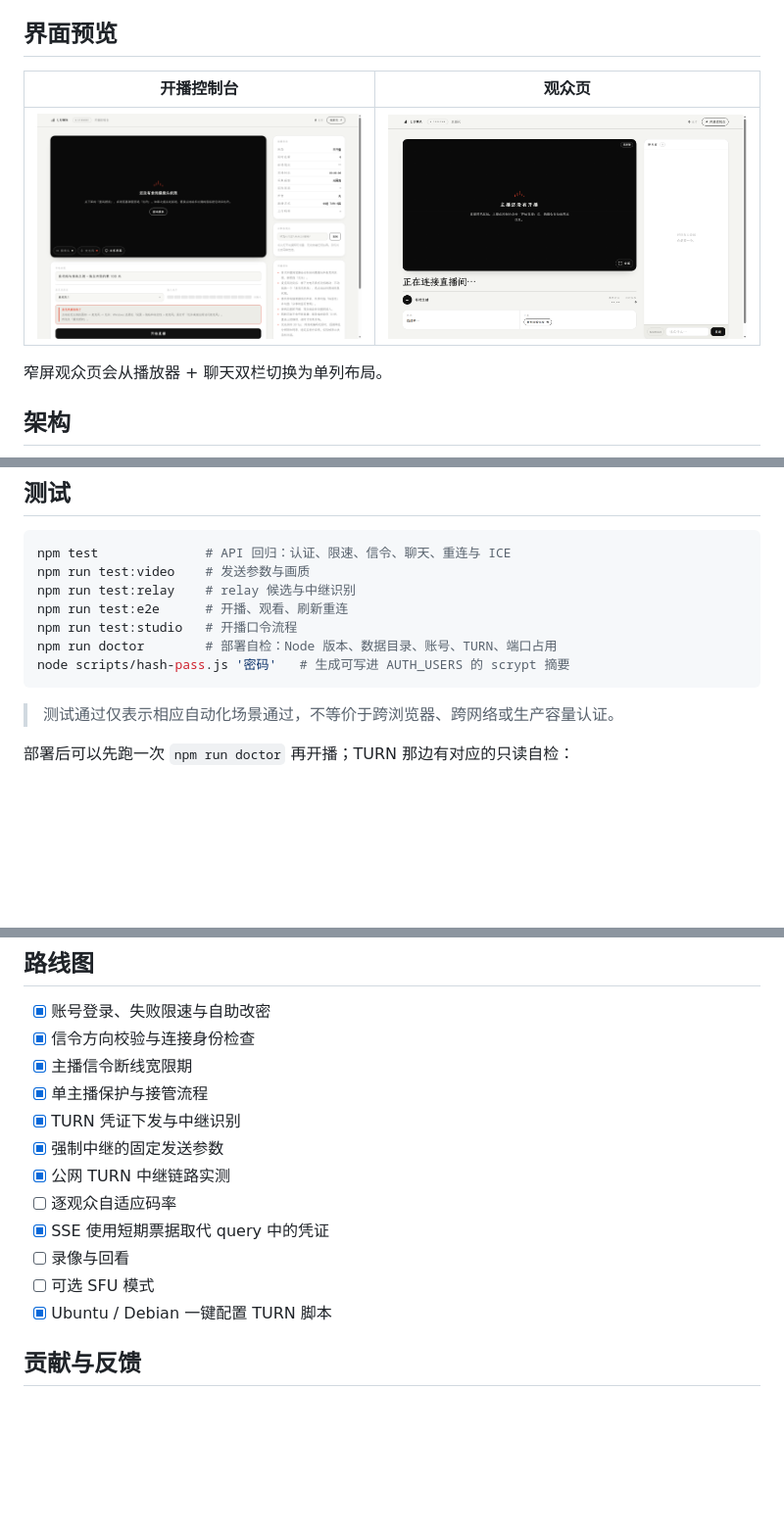
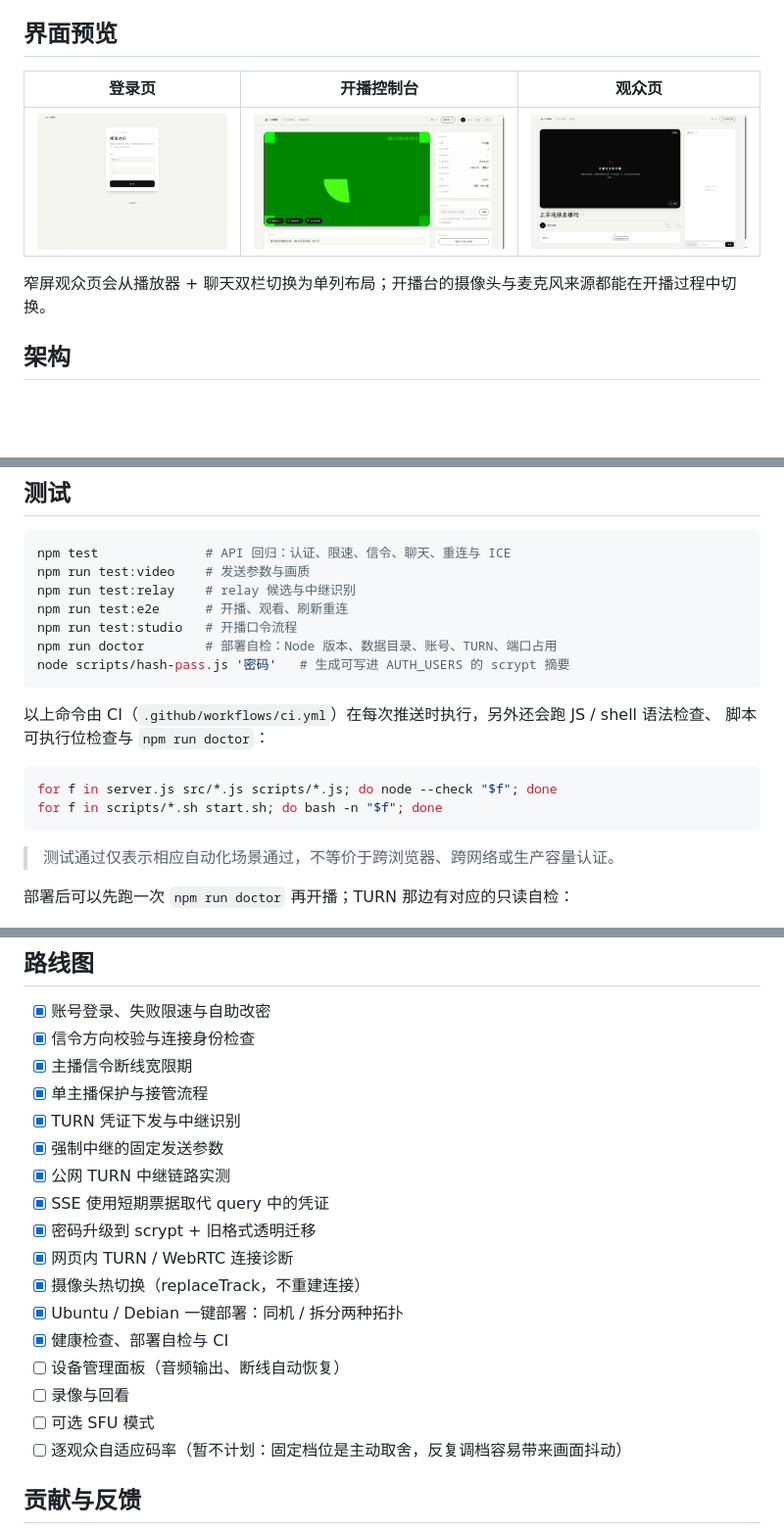
Before and after one commit to ko2en/luma-live, a Markdown page: README.md, 3 parts joined by grey strips. Shown at 98% size. Rendered like a GitHub page; pictures changed too: docs/login.png (added), docs/studio.png; blank space fills up the shorter version.

Commit message:
docs: README 对齐 1.3.0（诊断、摄像头切换、CI、部署方式），重拍截图
- 界面预览改成三列，补登录页截图；开播台截图重拍（含连接诊断结果）
- 产品能力补：摄像头热切换、网页内连接诊断、SSE 票据、安全响应头
- 快速开始补：AUTH_USERS 只作首次种子，公网部署请看 deploy.sh
- 测试段补 CI 覆盖内容；目录结构补 .github/ 与 CHANGELOG
- 路线图勾掉已完成的诊断/热切换/部署/CI，自适应码率标注为暂不计划

````diff
--- a/README.md
+++ b/README.md
@@ -158,11 +165,11 @@ node server.js
 
 ## 界面预览
 
-| 开播控制台 | 观众页 |
-| --- | --- |
-| ![开播控制台](docs/studio.png) | ![观众页](docs/viewer.png) |
+| 登录页 | 开播控制台 | 观众页 |
+| --- | --- | --- |
+| ![登录页](docs/login.png) | ![开播控制台](docs/studio.png) | ![观众页](docs/viewer.png) |
 
-窄屏观众页会从播放器 + 聊天双栏切换为单列布局。
+窄屏观众页会从播放器 + 聊天双栏切换为单列布局；开播台的摄像头与麦克风来源都能在开播过程中切换。
 
 ## 架构
 
@@ -239,6 +246,14 @@ npm run doctor        # 部署自检：Node 版本、数据目录、账号、TUR
 node scripts/hash-pass.js '密码'   # 生成可写进 AUTH_USERS 的 scrypt 摘要
 ```
 
+以上命令由 CI（`.github/workflows/ci.yml`）在每次推送时执行，另外还会跑 JS / shell 语法检查、
+脚本可执行位检查与 `npm run doctor`：
+
+```bash
+for f in server.js src/*.js scripts/*.js; do node --check "$f"; done
+for f in scripts/*.sh start.sh; do bash -n "$f"; done
+```
+
 > 测试通过仅表示相应自动化场景通过，不等价于跨浏览器、跨网络或生产容量认证。
 
 部署后可以先跑一次 `npm run doctor` 再开播；TURN 那边有对应的只读自检：
@@ -292,11 +309,16 @@ data/                   运行时生成的账号库与头像（不入库）
 - [x] TURN 凭证下发与中继识别
 - [x] 强制中继的固定发送参数
 - [x] 公网 TURN 中继链路实测
-- [ ] 逐观众自适应码率
 - [x] SSE 使用短期票据取代 query 中的凭证
+- [x] 密码升级到 scrypt + 旧格式透明迁移
+- [x] 网页内 TURN / WebRTC 连接诊断
+- [x] 摄像头热切换（replaceTrack，不重建连接）
+- [x] Ubuntu / Debian 一键部署：同机 / 拆分两种拓扑
+- [x] 健康检查、部署自检与 CI
+- [ ] 设备管理面板（音频输出、断线自动恢复）
 - [ ] 录像与回看
 - [ ] 可选 SFU 模式
-- [x] Ubuntu / Debian 一键配置 TURN 脚本
+- [ ] 逐观众自适应码率（暂不计划：固定档位是主动取舍，反复调档容易带来画面抖动）
 
 ## 贡献与反馈
 
````
Also changed, not shown: other parts of README.md (+10 -1 lines).
